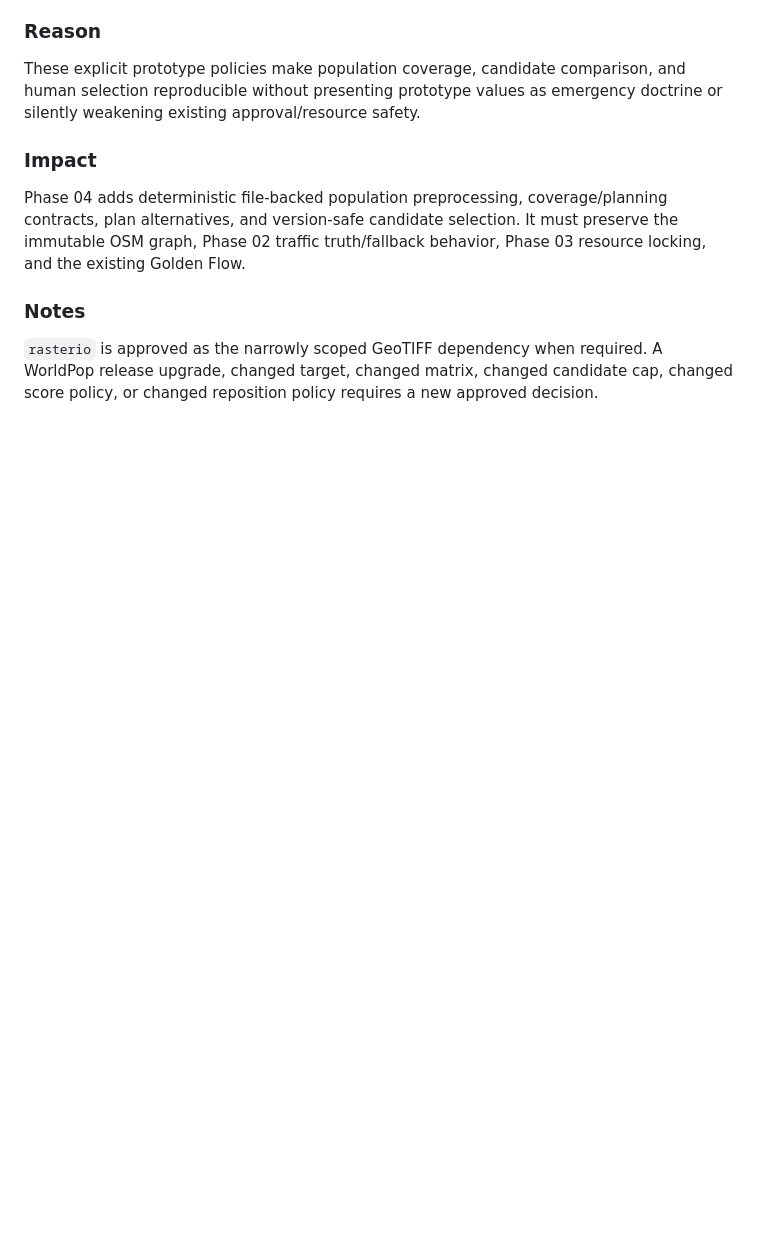
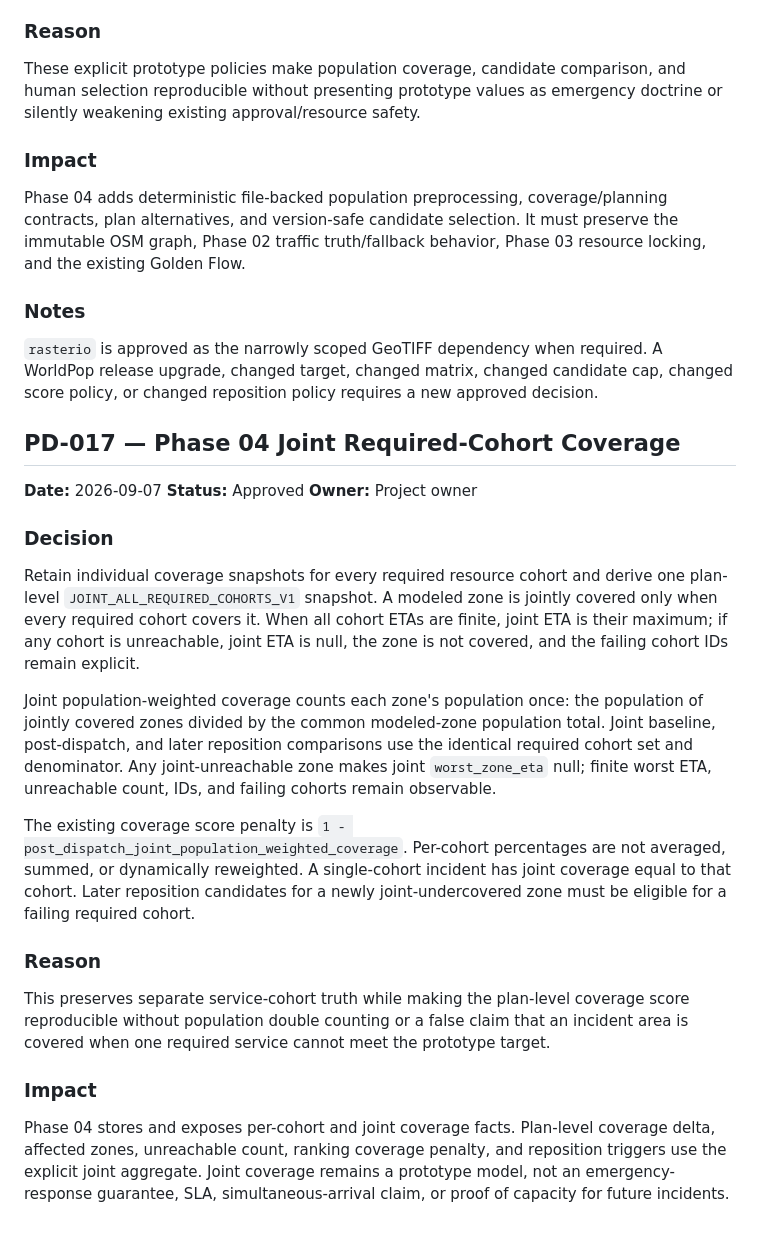
Before and after one commit to MahmoudNagiubX/SirenGrid, a Markdown page: docs/DECISIONS.md, the part around the change. Drawn GitHub-style; blank space fills up the shorter version.

Commit message:
docs: lock joint required-cohort coverage

```diff
--- a/docs/DECISIONS.md
+++ b/docs/DECISIONS.md
@@ -322,3 +322,22 @@ Phase 04 adds deterministic file-backed population preprocessing, coverage/plann
 
 ### Notes
 `rasterio` is approved as the narrowly scoped GeoTIFF dependency when required. A WorldPop release upgrade, changed target, changed matrix, changed candidate cap, changed score policy, or changed reposition policy requires a new approved decision.
+
+## PD-017 — Phase 04 Joint Required-Cohort Coverage
+
+**Date:** 2026-09-07
+**Status:** Approved
+**Owner:** Project owner
+
+### Decision
+Retain individual coverage snapshots for every required resource cohort and derive one plan-level `JOINT_ALL_REQUIRED_COHORTS_V1` snapshot. A modeled zone is jointly covered only when every required cohort covers it. When all cohort ETAs are finite, joint ETA is their maximum; if any cohort is unreachable, joint ETA is null, the zone is not covered, and the failing cohort IDs remain explicit.
+
+Joint population-weighted coverage counts each zone's population once: the population of jointly covered zones divided by the common modeled-zone population total. Joint baseline, post-dispatch, and later reposition comparisons use the identical required cohort set and denominator. Any joint-unreachable zone makes joint `worst_zone_eta` null; finite worst ETA, unreachable count, IDs, and failing cohorts remain observable.
+
+The existing coverage score penalty is `1 - post_dispatch_joint_population_weighted_coverage`. Per-cohort percentages are not averaged, summed, or dynamically reweighted. A single-cohort incident has joint coverage equal to that cohort. Later reposition candidates for a newly joint-undercovered zone must be eligible for a failing required cohort.
+
+### Reason
+This preserves separate service-cohort truth while making the plan-level coverage score reproducible without population double counting or a false claim that an incident area is covered when one required service cannot meet the prototype target.
+
+### Impact
+Phase 04 stores and exposes per-cohort and joint coverage facts. Plan-level coverage delta, affected zones, unreachable count, ranking coverage penalty, and reposition triggers use the explicit joint aggregate. Joint coverage remains a prototype model, not an emergency-response guarantee, SLA, simultaneous-arrival claim, or proof of capacity for future incidents.
```
Also changed, not shown: docs/phases/PHASE_04_COVERAGE_AND_RESPONSE_PLANNING_DESIGN.md (+4 -2 lines), docs/phases/PHASE_04_TDD_IMPLEMENTATION_PLAN.md (+2 -2 lines).
